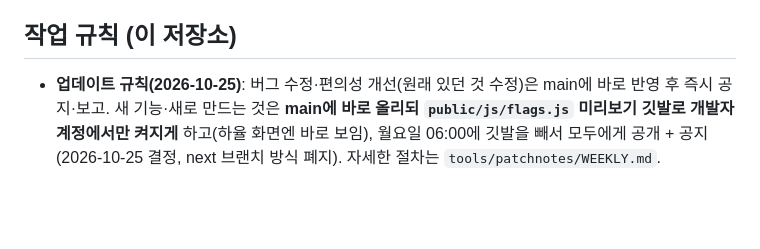
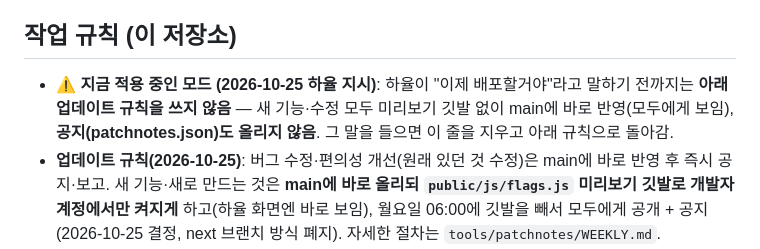
Before and after one commit to hayul2134/SVMHS-GROUND, a Markdown page: CLAUDE.md, the part around the change. Rendered like a GitHub page; blank space fills up the shorter version.

Commit message:
바로 배포 모드: '이제 배포할거야' 전까지 깃발·공지 없이 main 바로 반영 (CLAUDE·WEEKLY에 표시)
Co-Authored-By: Claude Opus 5.5 <noreply@anthropic.com>
Claude-Session: https://claude.ai/code/session_01B4oLWbJwWDQhzjLH6nb9Tm

```diff
--- a/CLAUDE.md
+++ b/CLAUDE.md
@@ -42,6 +42,7 @@
 - **뽑기(2026-10-24 하율 요청 → 같은 날 시즌 1로 재기획)**: 서비스 › 뽑기. 일반=스티커 · 희귀=움직이는 스티커 · 전설=효과(닉네임·프로필 등장·시계·마스코트) · 시크릿=황금 닉네임. 시리즈 완성 칭호+홀로 테두리, 중복 선물, 조각 상점(골라 받기·반짝이 강화 — 조각→뽑기권 교환은 2026-10-25 폐지). 뽑기권은 출석 + 2주 라운드 게임 랭킹 1~3등(3·2·1장). 하율 피드백: 단순 물건 스티커는 "메리트 없고 재미없다" — 등급이 오르면 할 수 있는 게 달라져야 함. 돈으로 사는 것 없음. 자세한 건 CODEMAP.
 
 ## 작업 규칙 (이 저장소)
+- **⚠ 지금 적용 중인 모드 (2026-10-25 하율 지시)**: 하율이 "이제 배포할거야"라고 말하기 전까지는 **아래 업데이트 규칙을 쓰지 않음** — 새 기능·수정 모두 미리보기 깃발 없이 main에 바로 반영(모두에게 보임), **공지(patchnotes.json)도 올리지 않음**. 그 말을 들으면 이 줄을 지우고 아래 규칙으로 돌아감.
 - **업데이트 규칙(2026-10-25)**: 버그 수정·편의성 개선(원래 있던 것 수정)은 main에 바로 반영 후 즉시 공지·보고. 새 기능·새로 만드는 것은 **main에 바로 올리되 `public/js/flags.js` 미리보기 깃발로 개발자 계정에서만 켜지게** 하고(하율 화면엔 바로 보임), 월요일 06:00에 깃발을 빼서 모두에게 공개 + 공지(2026-10-25 결정, next 브랜치 방식 폐지). 자세한 절차는 `tools/patchnotes/WEEKLY.md`.
 - 커밋 메시지는 한국어 요약. 작성자: `hayul2134 <hayulbusiness@gmail.com>`.
 - push 전 `git pull --rebase` (다른 세션이 먼저 올렸을 수 있음).
```
Also changed, not shown: tools/patchnotes/WEEKLY.md (+2 -0 lines).
